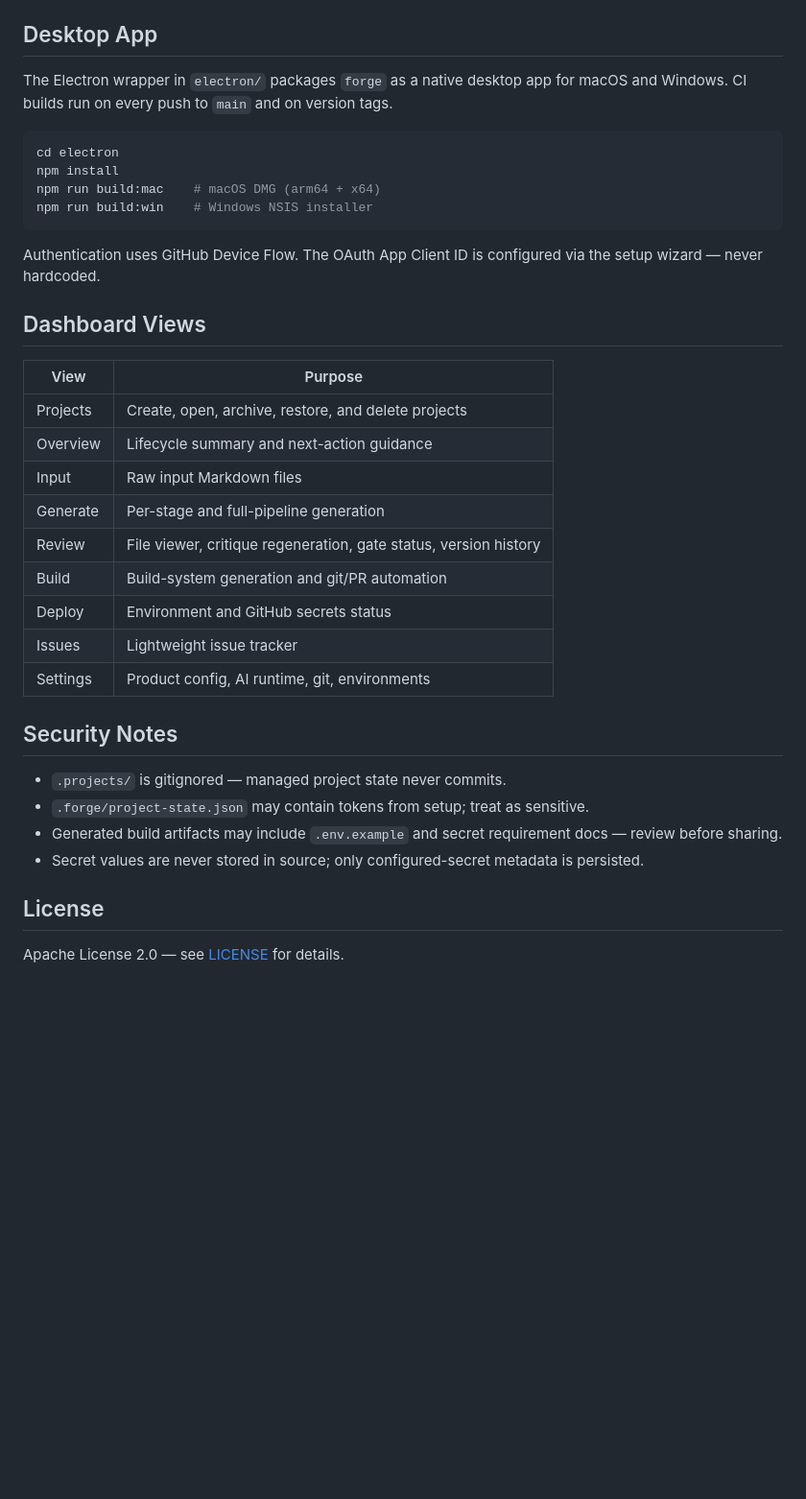
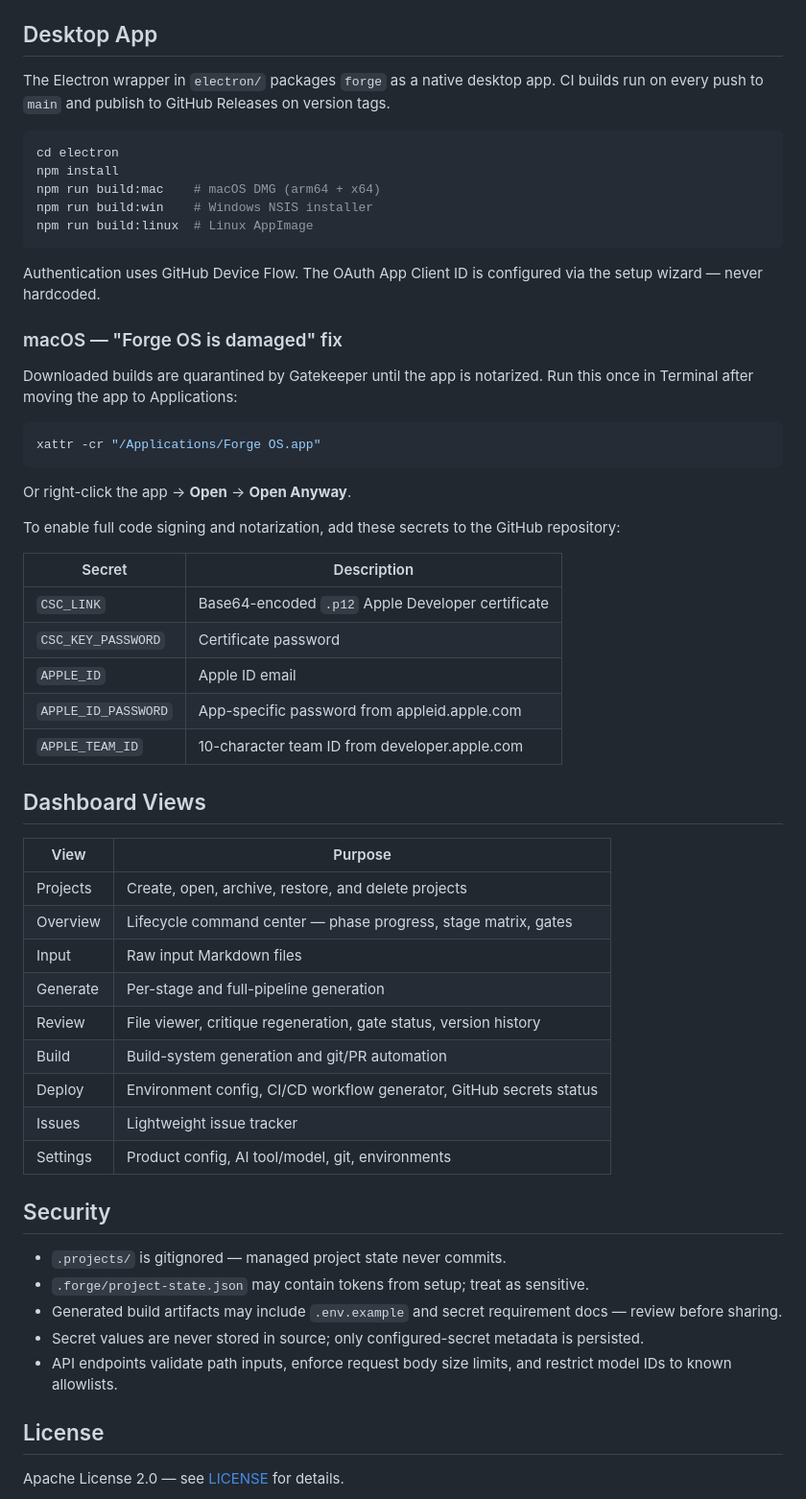
Before and after one commit to saturday-connect/forge-os, a Markdown page: README.md, the part around one of its changes. Shown at 96% size. Rendered like a GitHub page; blank space fills up the shorter version.

Commit message:
docs(readme): update to reflect current state of project
- Add Linux to platform list
- Update Node requirement to 22+
- Add supported AI tools/models table (Gemini, Claude, Codex, OpenAI)
- Add electron/assets/ and docs/ to source layout
- Add Linux AppImage build command
- Add macOS 'damaged app' fix section with xattr workaround and
  notarization secret reference
- Update Overview and Deploy dashboard view descriptions
- Add Security section note on API hardening

Co-Authored-By: Claude Sonnet 4.6 <noreply@anthropic.com>

````diff
--- a/README.md
+++ b/README.md
@@ -102,37 +115,59 @@ Expected response: `200`
 
 ## Desktop App
 
-The Electron wrapper in `electron/` packages `forge` as a native desktop app for macOS and Windows. CI builds run on every push to `main` and on version tags.
+The Electron wrapper in `electron/` packages `forge` as a native desktop app. CI builds run on every push to `main` and publish to GitHub Releases on version tags.
 
 ```bash
 cd electron
 npm install
 npm run build:mac    # macOS DMG (arm64 + x64)
 npm run build:win    # Windows NSIS installer
+npm run build:linux  # Linux AppImage
 ```
 
 Authentication uses GitHub Device Flow. The OAuth App Client ID is configured via the setup wizard — never hardcoded.
+
+### macOS — "Forge OS is damaged" fix
+
+Downloaded builds are quarantined by Gatekeeper until the app is notarized. Run this once in Terminal after moving the app to Applications:
+
+```bash
+xattr -cr "/Applications/Forge OS.app"
+```
+
+Or right-click the app → **Open** → **Open Anyway**.
+
+To enable full code signing and notarization, add these secrets to the GitHub repository:
+
+| Secret | Description |
+|---|---|
+| `CSC_LINK` | Base64-encoded `.p12` Apple Developer certificate |
+| `CSC_KEY_PASSWORD` | Certificate password |
+| `APPLE_ID` | Apple ID email |
+| `APPLE_ID_PASSWORD` | App-specific password from appleid.apple.com |
+| `APPLE_TEAM_ID` | 10-character team ID from developer.apple.com |
 
 ## Dashboard Views
 
 | View | Purpose |
 |---|---|
 | Projects | Create, open, archive, restore, and delete projects |
-| Overview | Lifecycle summary and next-action guidance |
+| Overview | Lifecycle command center — phase progress, stage matrix, gates |
 | Input | Raw input Markdown files |
 | Generate | Per-stage and full-pipeline generation |
 | Review | File viewer, critique regeneration, gate status, version history |
 | Build | Build-system generation and git/PR automation |
-| Deploy | Environment and GitHub secrets status |
+| Deploy | Environment config, CI/CD workflow generator, GitHub secrets status |
 | Issues | Lightweight issue tracker |
-| Settings | Product config, AI runtime, git, environments |
+| Settings | Product config, AI tool/model, git, environments |
 
-## Security Notes
+## Security
 
 - `.projects/` is gitignored — managed project state never commits.
 - `.forge/project-state.json` may contain tokens from setup; treat as sensitive.
 - Generated build artifacts may include `.env.example` and secret requirement docs — review before sharing.
 - Secret values are never stored in source; only configured-secret metadata is persisted.
+- API endpoints validate path inputs, enforce request body size limits, and restrict model IDs to known allowlists.
 
 ## License
 
````
Also changed, not shown: other parts of README.md (+16 -3 lines).
